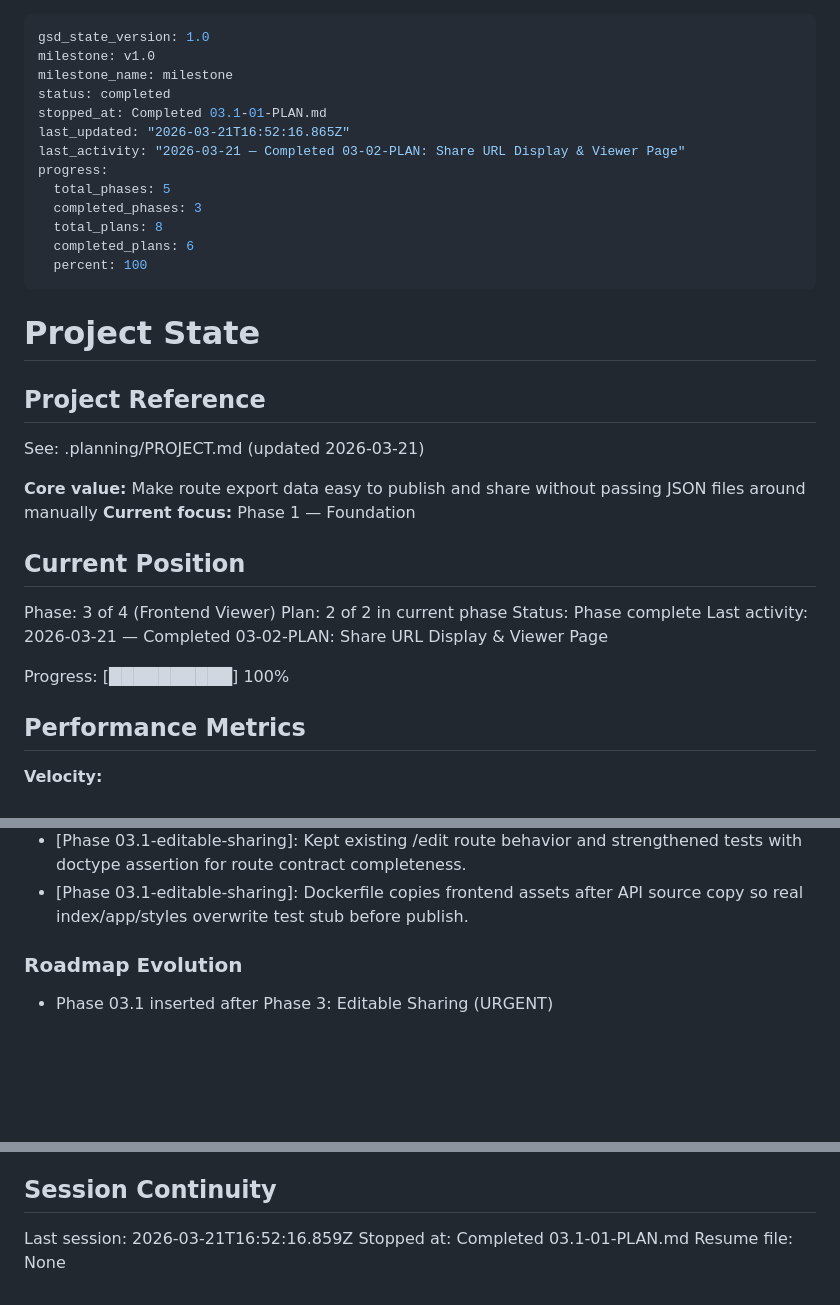
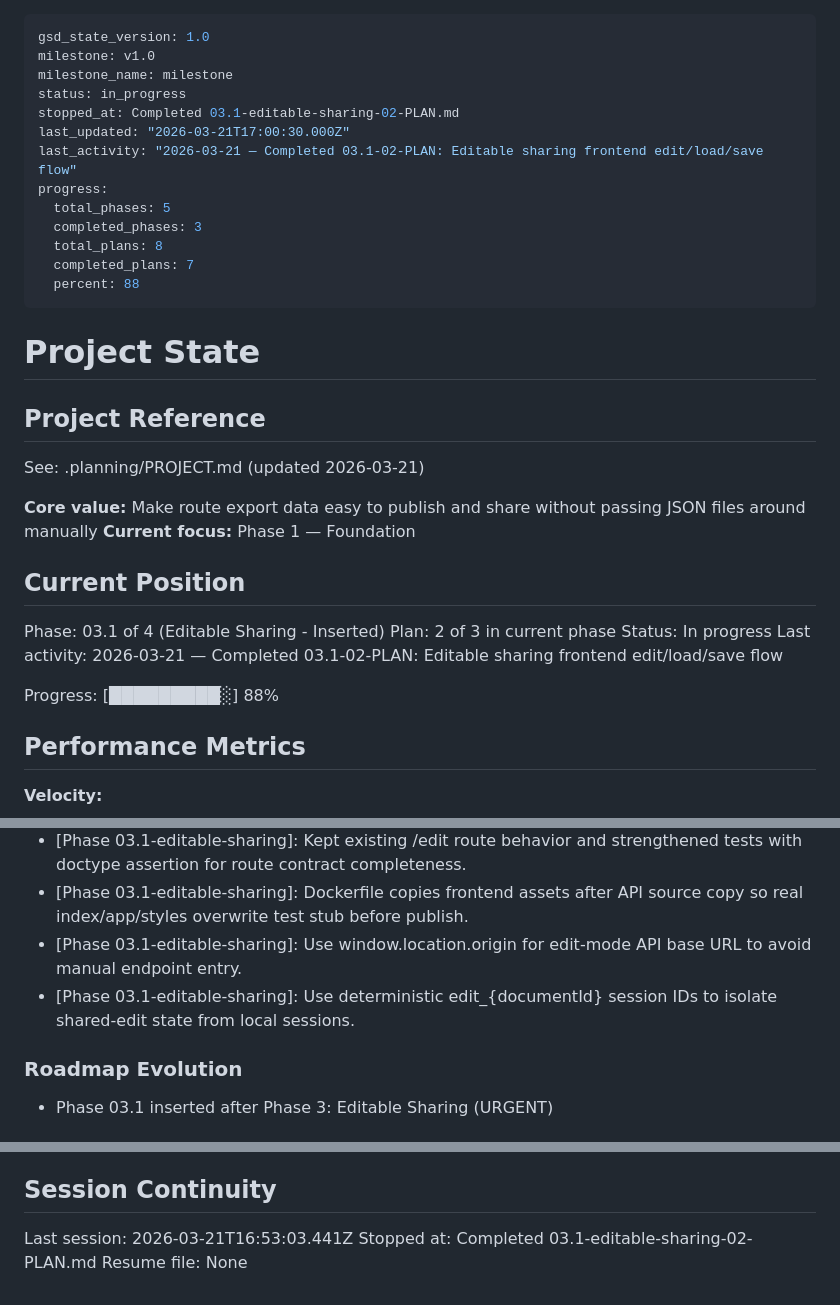
Before and after one commit to derebaba/v5-coordinate-routing, a Markdown page: .planning/STATE.md, 3 parts joined by grey strips. GitHub-like rendering; blank space fills up the shorter version.

Commit message:
docs(03.1-02): complete editable-sharing plan
- Add plan summary with task commits, outcomes, and self-check
- Update STATE.md with current phase position and progress
- Update ROADMAP.md plan completion count for phase 03.1

```diff
--- a/.planning/STATE.md
+++ b/.planning/STATE.md
@@ -2,16 +2,16 @@
 gsd_state_version: 1.0
 milestone: v1.0
 milestone_name: milestone
-status: completed
-stopped_at: Completed 03.1-01-PLAN.md
-last_updated: "2026-03-21T16:52:16.865Z"
-last_activity: "2026-03-21 — Completed 03-02-PLAN: Share URL Display & Viewer Page"
+status: in_progress
+stopped_at: Completed 03.1-editable-sharing-02-PLAN.md
+last_updated: "2026-03-21T17:00:30.000Z"
+last_activity: "2026-03-21 — Completed 03.1-02-PLAN: Editable sharing frontend edit/load/save flow"
 progress:
   total_phases: 5
   completed_phases: 3
   total_plans: 8
-  completed_plans: 6
-  percent: 100
+  completed_plans: 7
+  percent: 88
 ---
 
 # Project State
@@ -25,12 +25,12 @@ See: .planning/PROJECT.md (updated 2026-03-21)
 
 ## Current Position
 
-Phase: 3 of 4 (Frontend Viewer)
-Plan: 2 of 2 in current phase
-Status: Phase complete
-Last activity: 2026-03-21 — Completed 03-02-PLAN: Share URL Display & Viewer Page
+Phase: 03.1 of 4 (Editable Sharing - Inserted)
+Plan: 2 of 3 in current phase
+Status: In progress
+Last activity: 2026-03-21 — Completed 03.1-02-PLAN: Editable sharing frontend edit/load/save flow
 
-Progress: [██████████] 100%
+Progress: [█████████░] 88%
 
 ## Performance Metrics
 
@@ -82,6 +83,8 @@ Recent decisions affecting current work:
 - [Phase 03-frontend-viewer]: Standalone viewer.html with inline CSS/JS — no external app.js/styles.css dependencies
 - [Phase 03.1-editable-sharing]: Kept existing /edit route behavior and strengthened tests with doctype assertion for route contract completeness.
 - [Phase 03.1-editable-sharing]: Dockerfile copies frontend assets after API source copy so real index/app/styles overwrite test stub before publish.
+- [Phase 03.1-editable-sharing]: Use window.location.origin for edit-mode API base URL to avoid manual endpoint entry.
+- [Phase 03.1-editable-sharing]: Use deterministic edit_{documentId} session IDs to isolate shared-edit state from local sessions.
 
 ### Roadmap Evolution
 
@@ -97,6 +100,6 @@ None yet.
 
 ## Session Continuity
 
-Last session: 2026-03-21T16:52:16.859Z
-Stopped at: Completed 03.1-01-PLAN.md
+Last session: 2026-03-21T16:53:03.441Z
+Stopped at: Completed 03.1-editable-sharing-02-PLAN.md
 Resume file: None
```
Also changed, not shown: other parts of .planning/STATE.md (+1 -0 lines), .planning/ROADMAP.md (+1 -1 lines), 1 other file.
